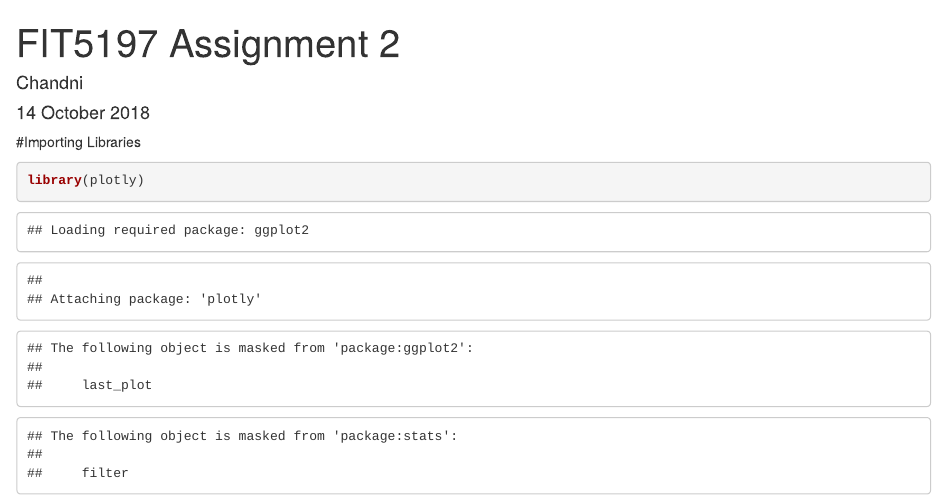
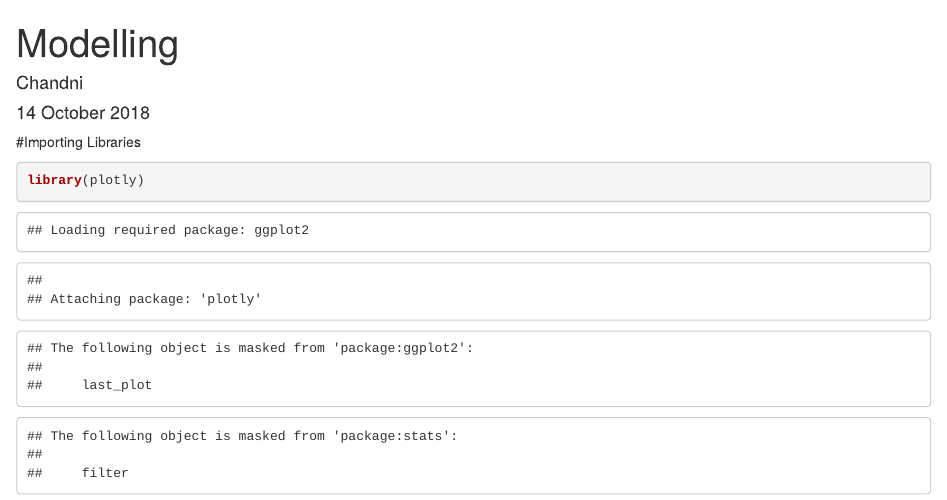
Before and after one commit to Chandnigup/Data-Modelling, an R Markdown document (Modelling.Rmd): the page in a window 1100 px wide, from its top. Rendered offline with R 4.5, knitr and Pandoc, with nearby package versions; code that draws random numbers runs with fixed seeds of ours; some code elsewhere in the file could not run offline.

Commit message:
Update and rename FIT5197 Assignment2_29079896_Gupta.Rmd to Modelling.Rmd

```diff
--- a/FIT5197 Assignment2_29079896_Gupta.Rmd
+++ b/Modelling.Rmd
@@ -1,5 +1,5 @@
 ---
-title: "FIT5197 Assignment 2"
+title: "Modelling"
 author: "Chandni"
 date: "14 October 2018"
 output:
```
